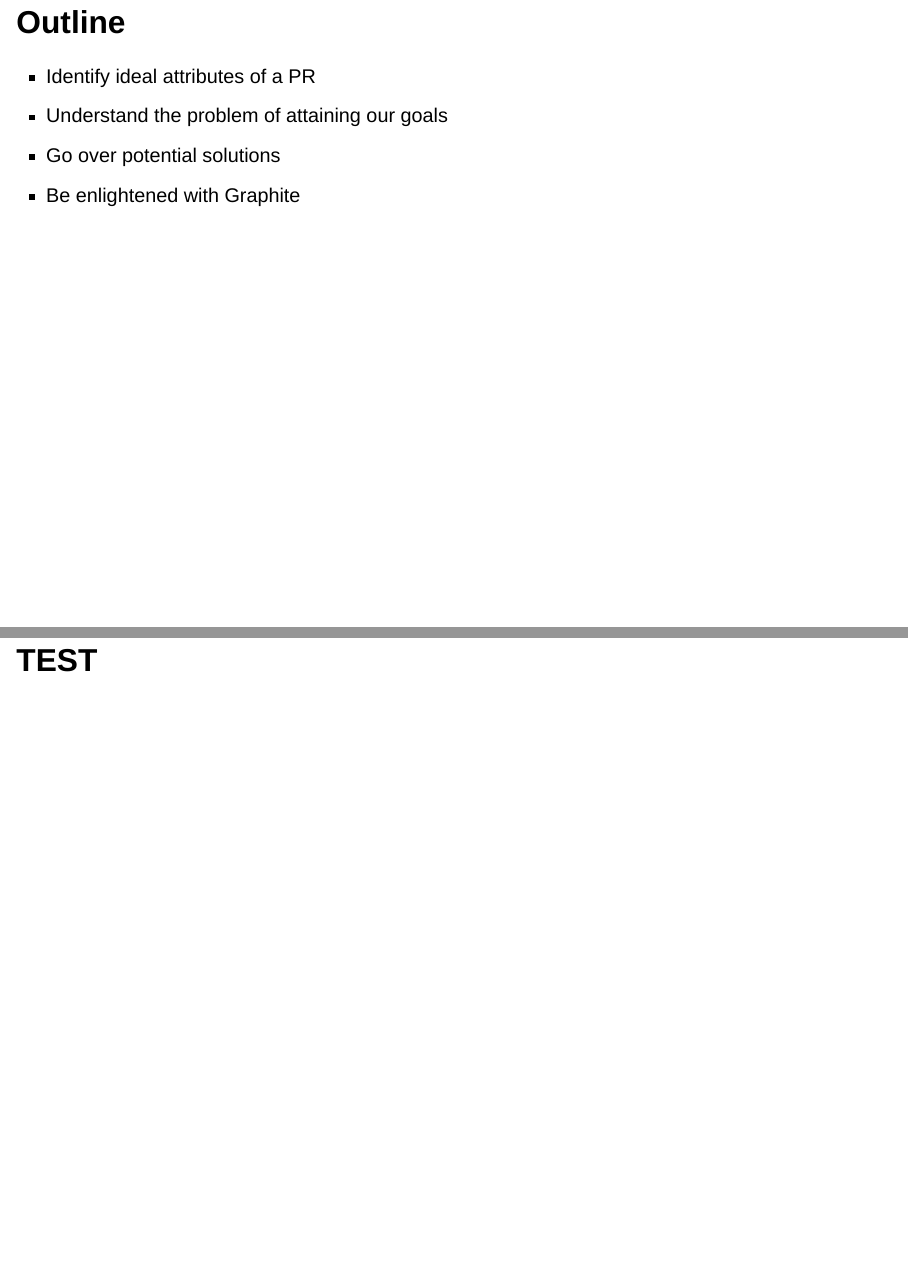
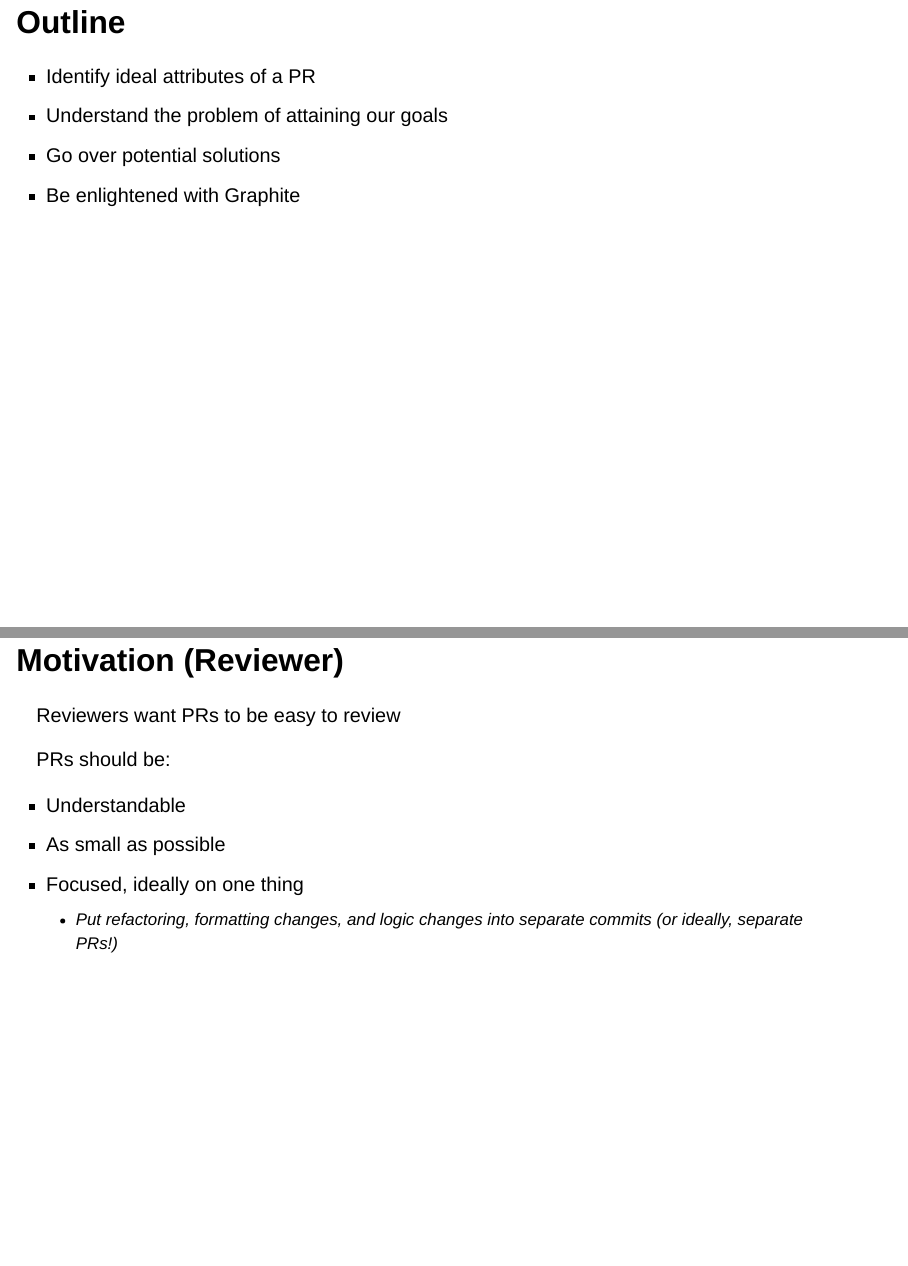
Before and after one commit to shepherdjerred/graphite-lighting-talk, a Quarto document (slides.qmd): pages 2 and 3 of 43 before the commit and pages 2 and 3 of 42 after it, joined at a grey line. Rendered offline with R 4.5, knitr and Pandoc in place of Quarto, with nearby package versions; drawn as Slidy slides in place of the format the file asks for.

Commit message:
Remove test slide

```diff
--- a/slides.qmd
+++ b/slides.qmd
@@ -11,8 +11,6 @@ jupyter: python3
 * Understand the problem of attaining our goals
 * Go over potential solutions
 * Be enlightened with Graphite
-
-## TEST
 
 ## Motivation (Reviewer)
 
```
